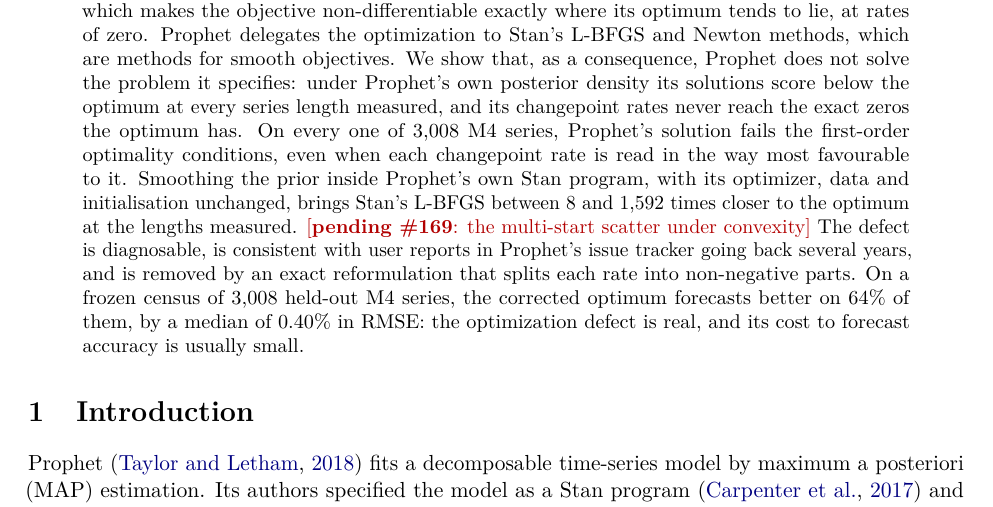
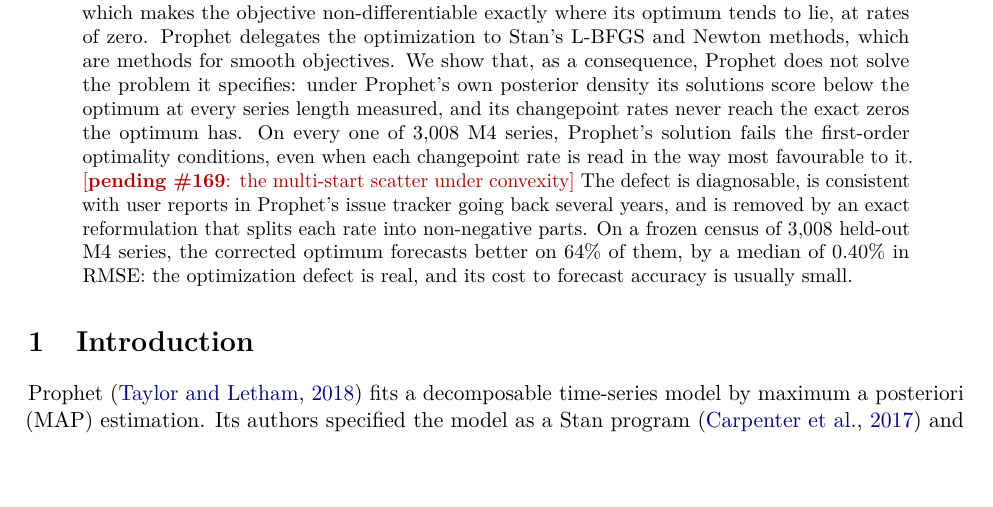
Before and after one commit to adlyZaroui/analytic-prophet, a LaTeX paper (paper/main.tex): part of page 1 of 13, cut so that both start at the same text. Compiled offline with pdfLaTeX.

Commit message:
Drop the smoothing sentence from the abstract (#168 follow-up)
As asked on review of #191: the result belongs in section 4.4, which already
states it -- Stan's own L-BFGS on the smoothed program lands 1,592, 941 and 8
times closer than Prophet gets -- and not in the abstract.

Co-Authored-By: Claude Opus 5.5 <noreply@anthropic.com>

```diff
--- a/paper/main.tex
+++ b/paper/main.tex
@@ -60,10 +60,7 @@
 below the optimum at every series length measured, and its changepoint rates
 never reach the exact zeros the optimum has. On every one of \KktSeries{} M4 series,
 Prophet's solution fails the first-order optimality conditions, even when each
-changepoint rate is read in the way most favourable to it. Smoothing the prior inside
-Prophet's own Stan program, with its optimizer, data and initialisation unchanged, brings
-Stan's L-BFGS between \SmoothFactorLong{} and \SmoothFactorShort{} times closer to the
-optimum at the lengths measured.
+changepoint rate is read in the way most favourable to it.
 \pending{\#169}{the multi-start scatter under convexity}
 The defect is diagnosable, is consistent with user reports in Prophet's issue
 tracker going back several years, and is removed by an exact reformulation that
```
